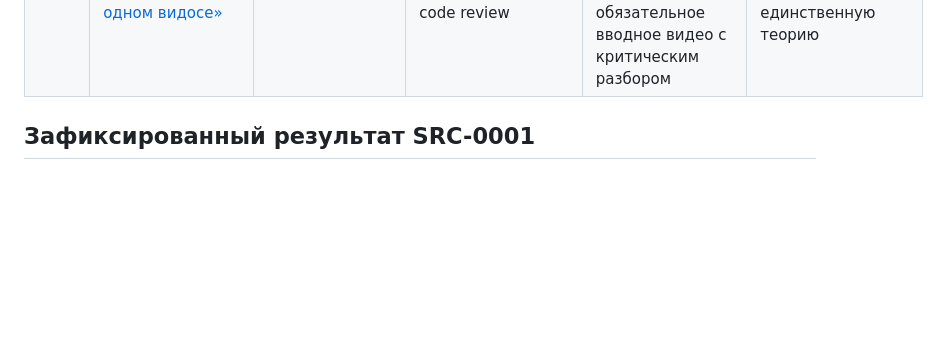
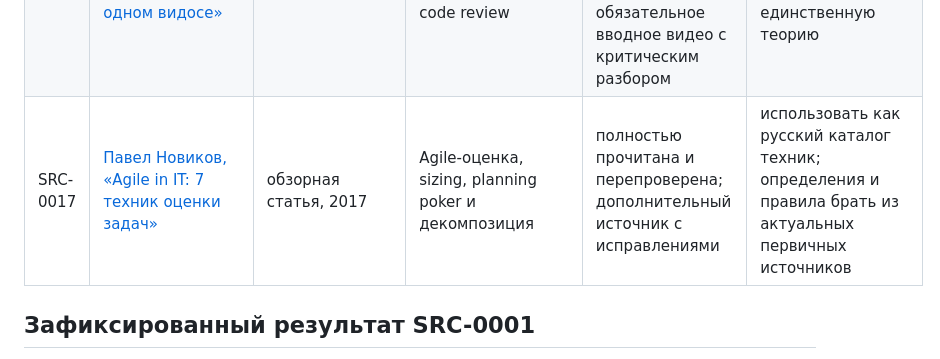
Before and after one commit to samoilovnk12-ctrl/ai-business-analyst-learning, a Markdown page: research/SOURCE-REGISTER.md, the part around the change. Drawn GitHub-style; blank space fills up the shorter version.

Commit message:
Audit Agile estimation article

```diff
--- a/research/SOURCE-REGISTER.md
+++ b/research/SOURCE-REGISTER.md
@@ -31,6 +31,7 @@
 | SRC-0014 | [Пакет актуальных источников по IT-команде и ролям](source-cards/SRC-0014-it-team-current-source-pack.md) | IIBA, Scrum Guide, GitLab Handbook, Atlassian и кандидаты-книги | матрица стейкхолдеров и роли IT-команды | основные релевантные разделы изучены и сопоставлены; книги только структурно проверены | использовать синтез; отдельно глубоко изучить Team Topologies 2 (2025) и Inspired при наличии легального текста |
 | SRC-0015 | [Игорь Романов, «Не орите на меня! 8 способов ухода от психологической агрессии»](source-cards/SRC-0015-romanov-ne-orite-na-menya.md) | книга, PDF пользователя | конфликтология и реакция на психологическую агрессию | доступен, структура установлена; глубокое чтение отложено из-за повреждённого текстового слоя | дождаться читаемой текстовой версии; не использовать техники до полного чтения и проверки |
 | SRC-0016 | [«Вся менеджерская дичь для программиста в одном видосе»](source-cards/SRC-0016-youtube-software-development-methodologies.md) | видео, 16:34 | процессы разработки ПО, Agile, Scrum, Kanban, оценки и code review | полностью изучен по автосубтитрам, перепроверен по первичным источникам; принят как обязательное вводное видео с критическим разбором | позднее встроить просмотр и разбор исправлений; не использовать как единственную теорию |
+| SRC-0017 | [Павел Новиков, «Agile in IT: 7 техник оценки задач»](source-cards/SRC-0017-doitsmartly-agile-estimation-techniques.md) | обзорная статья, 2017 | Agile-оценка, sizing, planning poker и декомпозиция | полностью прочитана и перепроверена; дополнительный источник с исправлениями | использовать как русский каталог техник; определения и правила брать из актуальных первичных источников |
 
 ## Зафиксированный результат SRC-0001
 
```
Also changed, not shown: research/INTERN-SOURCE-INTAKE.md (+1 -1 lines), research/source-cards/SRC-0017-doitsmartly-agile-estimation-techniques.md (added, +73 -0 lines).
